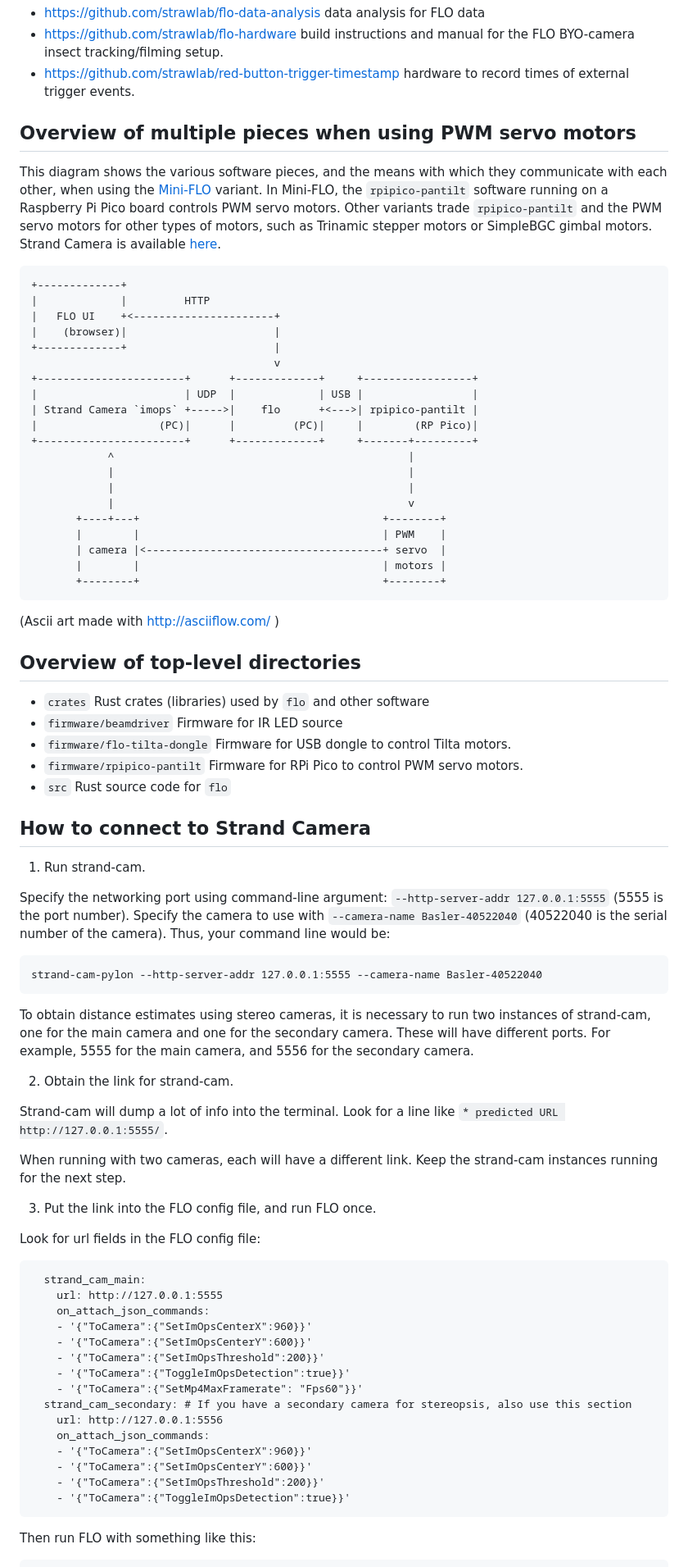
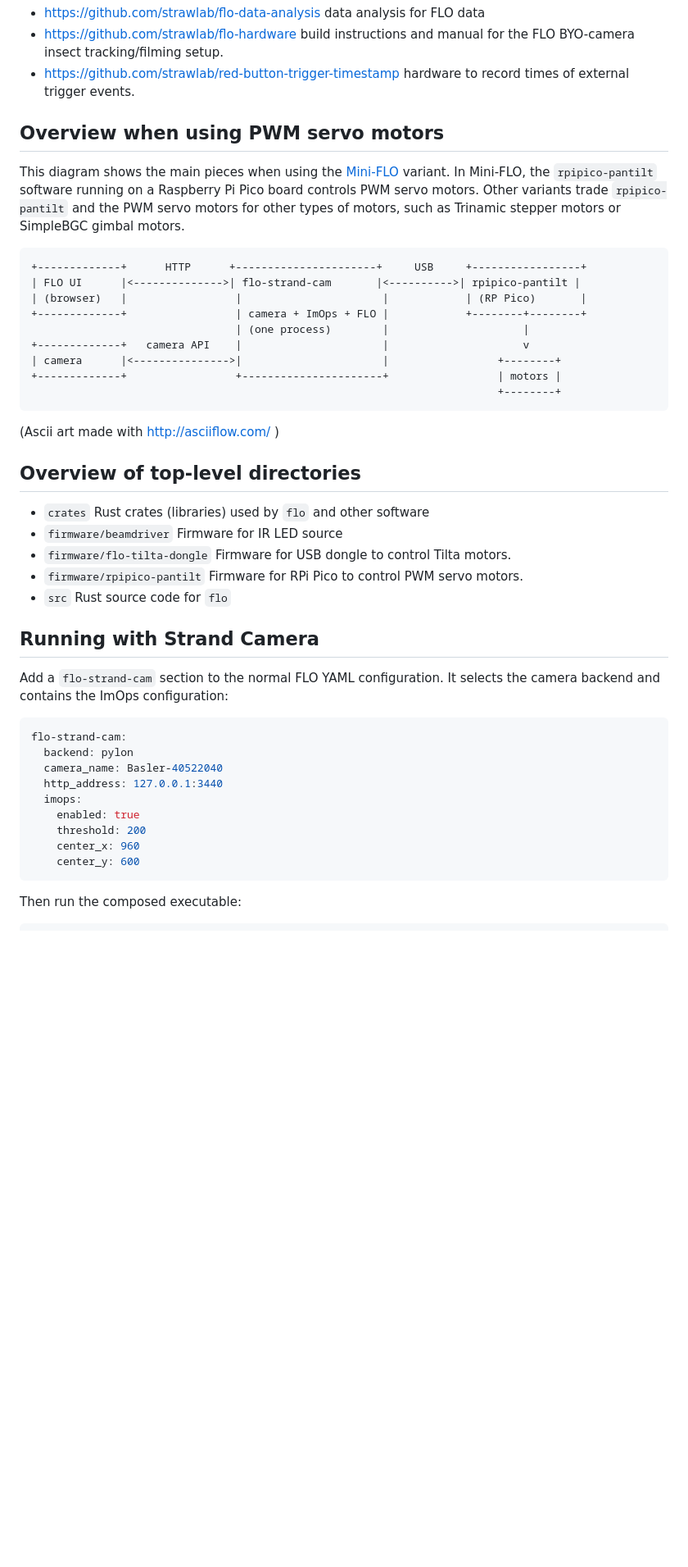
Before and after one commit to strawlab/flo, a Markdown page: README.md, the part around one of its changes. Shown at 82% size. Rendered like a GitHub page; blank space fills up the shorter version.

Commit message:
Document the in-process camera architecture (Codex GPT-5)
Replace the obsolete separate Strand Camera UDP setup with the composed flo-strand-cam data flow, configuration, and launch instructions.

Co-Authored-By: Codex GPT-5 <noreply@openai.com>

````diff
--- a/README.md
+++ b/README.md
@@ -36,38 +36,25 @@ remain fully supported.
 - https://github.com/strawlab/red-button-trigger-timestamp hardware to record
   times of external trigger events.
 
-## Overview of multiple pieces when using PWM servo motors
+## Overview when using PWM servo motors
 
-This diagram shows the various software pieces, and the means with which they
-communicate with each other, when using the
+This diagram shows the main pieces when using the
 [Mini-FLO](https://github.com/strawlab/flo-hardware?tab=readme-ov-file#mini-flo)
- variant. In Mini-FLO, the `rpipico-pantilt` software running on a Raspberry Pi
+variant. In Mini-FLO, the `rpipico-pantilt` software running on a Raspberry Pi
 Pico board controls PWM servo motors. Other variants trade `rpipico-pantilt` and
 the PWM servo motors for other types of motors, such as Trinamic stepper motors
-or SimpleBGC gimbal motors. Strand Camera is available
-[here](https://strawlab.org/strand-cam/).
+or SimpleBGC gimbal motors.
 
 ```
-+-------------+
-|             |         HTTP
-|   FLO UI    +<----------------------+
-|    (browser)|                       |
-+-------------+                       |
-                                      v
-+-----------------------+      +-------------+     +-----------------+
-|                       | UDP  |             | USB |                 |
-| Strand Camera `imops` +----->|    flo      +<--->| rpipico-pantilt |
-|                   (PC)|      |         (PC)|     |        (RP Pico)|
-+-----------------------+      +-------------+     +-------+---------+
-            ^                                              |
-            |                                              |
-            |                                              |
-            |                                              v
-       +----+---+                                      +--------+
-       |        |                                      | PWM    |
-       | camera |<-------------------------------------+ servo  |
-       |        |                                      | motors |
-       +--------+                                      +--------+
++-------------+      HTTP      +----------------------+     USB     +-----------------+
+| FLO UI      |<-------------->| flo-strand-cam       |<---------->| rpipico-pantilt |
+| (browser)   |                 |                      |            | (RP Pico)       |
++-------------+                 | camera + ImOps + FLO |            +--------+--------+
+                                | (one process)        |                     |
++-------------+   camera API    |                      |                     v
+| camera      |<--------------->|                      |                 +--------+
++-------------+                 +----------------------+                 | motors |
+                                                                         +--------+
 ```
 
 (Ascii art made with http://asciiflow.com/ )
@@ -80,50 +67,22 @@ or SimpleBGC gimbal motors. Strand Camera is available
 - `firmware/rpipico-pantilt` Firmware for RPi Pico to control PWM servo motors.
 - `src` Rust source code for `flo`
 
-## How to connect to Strand Camera
+## Running with Strand Camera
 
-1. Run strand-cam.
+Add a `flo-strand-cam` section to the normal FLO YAML configuration. It selects
+the camera backend and contains the ImOps configuration:
 
-Specify the networking port using command-line argument: `--http-server-addr
-127.0.0.1:5555` (5555 is the port number).  Specify the camera to use with
-`--camera-name Basler-40522040` (40522040 is the serial number of the camera).
-Thus, your command line would be:
-
-    strand-cam-pylon --http-server-addr 127.0.0.1:5555 --camera-name Basler-40522040
-
-To obtain distance estimates using stereo cameras, it is necessary to run two
-instances of strand-cam, one for the main camera and one for the secondary
-camera. These will have different ports. For example, 5555 for the main camera,
-and 5556 for the secondary camera.
-
-2. Obtain the link for strand-cam.
-
-Strand-cam will dump a lot of info into the terminal. Look for a line like `*
-predicted URL http://127.0.0.1:5555/`.
-
-When running with two cameras, each will have a different link. Keep the
-strand-cam instances running for the next step.
-
-3. Put the link into the FLO config file, and run FLO once.
-
-Look for url fields in the FLO config file:
-```
-  strand_cam_main:
-    url: http://127.0.0.1:5555
-    on_attach_json_commands:
-    - '{"ToCamera":{"SetImOpsCenterX":960}}'
-    - '{"ToCamera":{"SetImOpsCenterY":600}}'
-    - '{"ToCamera":{"SetImOpsThreshold":200}}'
-    - '{"ToCamera":{"ToggleImOpsDetection":true}}'
-    - '{"ToCamera":{"SetMp4MaxFramerate": "Fps60"}}'
-  strand_cam_secondary: # If you have a secondary camera for stereopsis, also use this section
-    url: http://127.0.0.1:5556
-    on_attach_json_commands:
-    - '{"ToCamera":{"SetImOpsCenterX":960}}'
-    - '{"ToCamera":{"SetImOpsCenterY":600}}'
-    - '{"ToCamera":{"SetImOpsThreshold":200}}'
-    - '{"ToCamera":{"ToggleImOpsDetection":true}}'
+```yaml
+flo-strand-cam:
+  backend: pylon
+  camera_name: Basler-40522040
+  http_address: 127.0.0.1:3440
+  imops:
+    enabled: true
+    threshold: 200
+    center_x: 960
+    center_y: 600
 ```
 
-Then run FLO with something like this:
+Then run the composed executable:
 
````
Also changed, not shown: other parts of README.md (+9 -20 lines).
